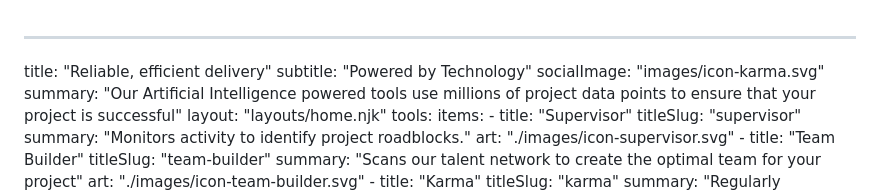
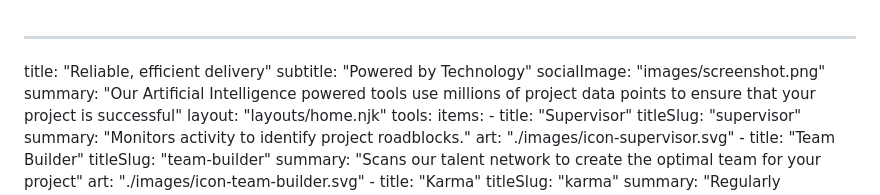
Before and after one commit to ortiz-antonio/four-card-feature-section, a Markdown page: src/index.md, the part around the change. Rendered like a GitHub page.

```diff
--- a/src/index.md
+++ b/src/index.md
@@ -1,7 +1,7 @@
 ---
 title: "Reliable, efficient delivery"
 subtitle: "Powered by Technology"
-socialImage: "images/icon-karma.svg"
+socialImage: "images/screenshot.png"
 summary:
   "Our Artificial Intelligence powered tools use millions of project data points to ensure
   that your project is successful"
```
Also changed, not shown: README.md (+12 -62 lines), src/images/screenshot.png (added), 2 other files.
